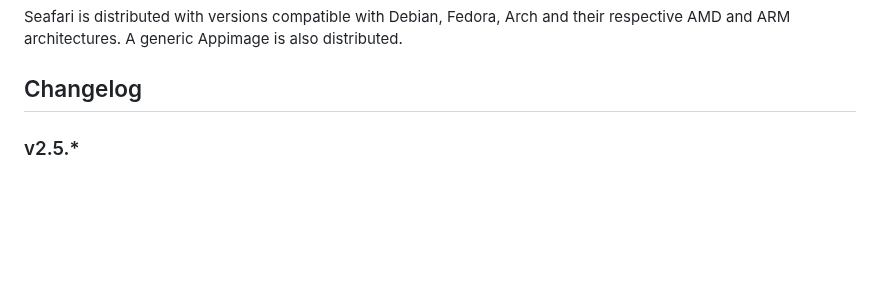
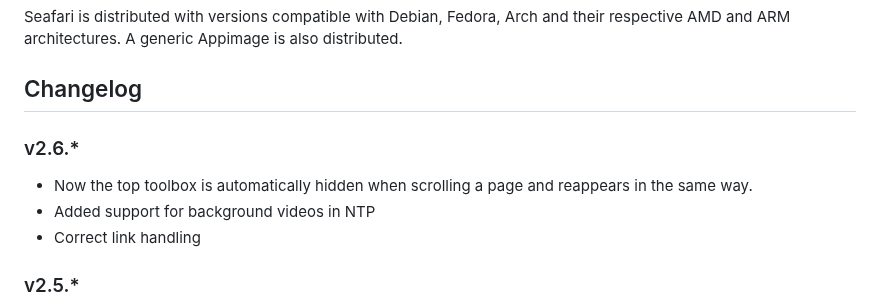
Before and after one commit to InledGroup/seafari, a Markdown page: README.md, the part around one of its changes. GitHub-like rendering; blank space fills up the shorter version.

```diff
--- a/README.md
+++ b/README.md
@@ -26,6 +41,11 @@ This way, Seafari is updated at the same time as Firefox. And you can audit how
 Seafari is distributed with versions compatible with Debian, Fedora, Arch and their respective AMD and ARM architectures. A generic Appimage is also distributed.
 
 ## Changelog
+
+### v2.6.*
+- Now the top toolbox is automatically hidden when scrolling a page and reappears in the same way.
+- Added support for background videos in NTP
+- Correct link handling
 ### v2.5.*
 - New unified pills for button groups, like in Safari
 - uBlock Origin button next to the Firefox button
```
Also changed, not shown: other parts of README.md (+19 -4 lines), seafari-pear-os.gif (added), 2 other files.
